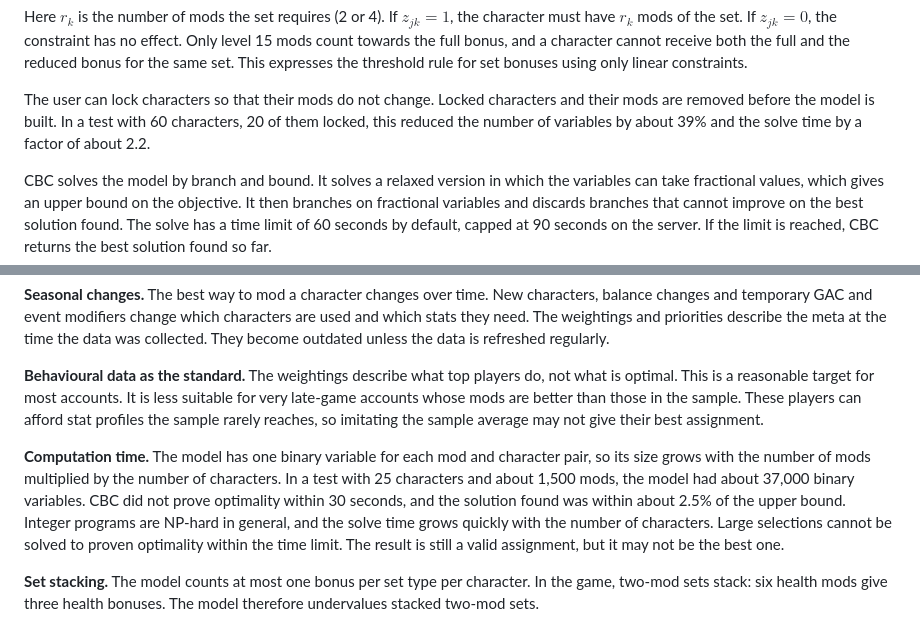
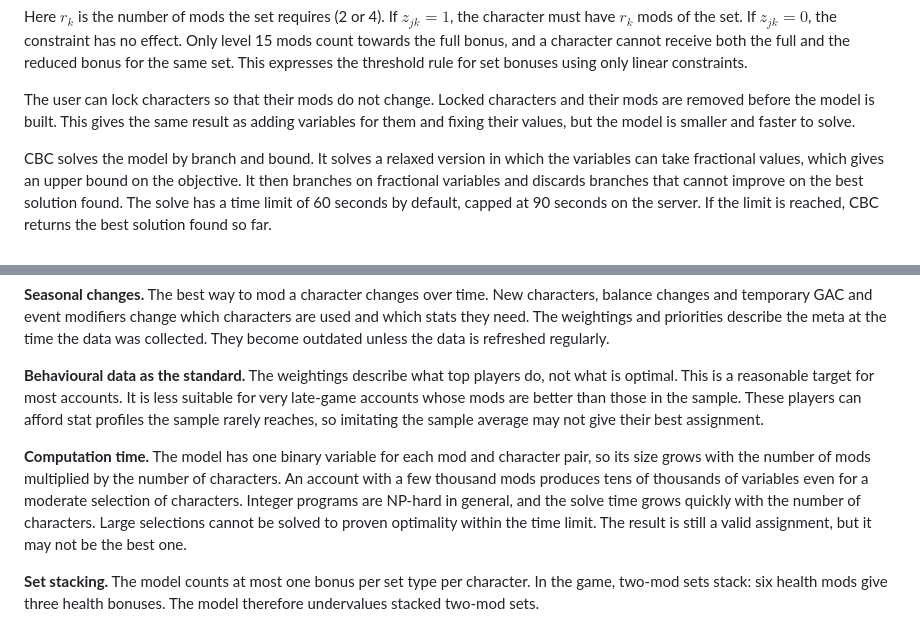
Before and after one commit to otmuk2006-rgb/swgoh-mod-optimizer, a Markdown page: README.md, 2 parts joined by grey strips. GitHub-like rendering.

Commit message:
Remove test figures from README
Co-Authored-By: Claude Opus 5.5 <noreply@anthropic.com>

```diff
--- a/README.md
+++ b/README.md
@@ -91,7 +91,7 @@ $$
 
 Here $r_k$ is the number of mods the set requires (2 or 4). If $z_{jk} = 1$, the character must have $r_k$ mods of the set. If $z_{jk} = 0$, the constraint has no effect. Only level 15 mods count towards the full bonus, and a character cannot receive both the full and the reduced bonus for the same set. This expresses the threshold rule for set bonuses using only linear constraints.
 
-The user can lock characters so that their mods do not change. Locked characters and their mods are removed before the model is built. In a test with 60 characters, 20 of them locked, this reduced the number of variables by about 39% and the solve time by a factor of about 2.2.
+The user can lock characters so that their mods do not change. Locked characters and their mods are removed before the model is built. This gives the same result as adding variables for them and fixing their values, but the model is smaller and faster to solve.
 
 CBC solves the model by branch and bound. It solves a relaxed version in which the variables can take fractional values, which gives an upper bound on the objective. It then branches on fractional variables and discards branches that cannot improve on the best solution found. The solve has a time limit of 60 seconds by default, capped at 90 seconds on the server. If the limit is reached, CBC returns the best solution found so far.
 
@@ -181,7 +181,7 @@ render.yaml     Deployment configuration
 
 **Behavioural data as the standard.** The weightings describe what top players do, not what is optimal. This is a reasonable target for most accounts. It is less suitable for very late-game accounts whose mods are better than those in the sample. These players can afford stat profiles the sample rarely reaches, so imitating the sample average may not give their best assignment.
 
-**Computation time.** The model has one binary variable for each mod and character pair, so its size grows with the number of mods multiplied by the number of characters. In a test with 25 characters and about 1,500 mods, the model had about 37,000 binary variables. CBC did not prove optimality within 30 seconds, and the solution found was within about 2.5% of the upper bound. Integer programs are NP-hard in general, and the solve time grows quickly with the number of characters. Large selections cannot be solved to proven optimality within the time limit. The result is still a valid assignment, but it may not be the best one.
+**Computation time.** The model has one binary variable for each mod and character pair, so its size grows with the number of mods multiplied by the number of characters. An account with a few thousand mods produces tens of thousands of variables even for a moderate selection of characters. Integer programs are NP-hard in general, and the solve time grows quickly with the number of characters. Large selections cannot be solved to proven optimality within the time limit. The result is still a valid assignment, but it may not be the best one.
 
 **Set stacking.** The model counts at most one bonus per set type per character. In the game, two-mod sets stack: six health mods give three health bonuses. The model therefore undervalues stacked two-mod sets.
 
```
